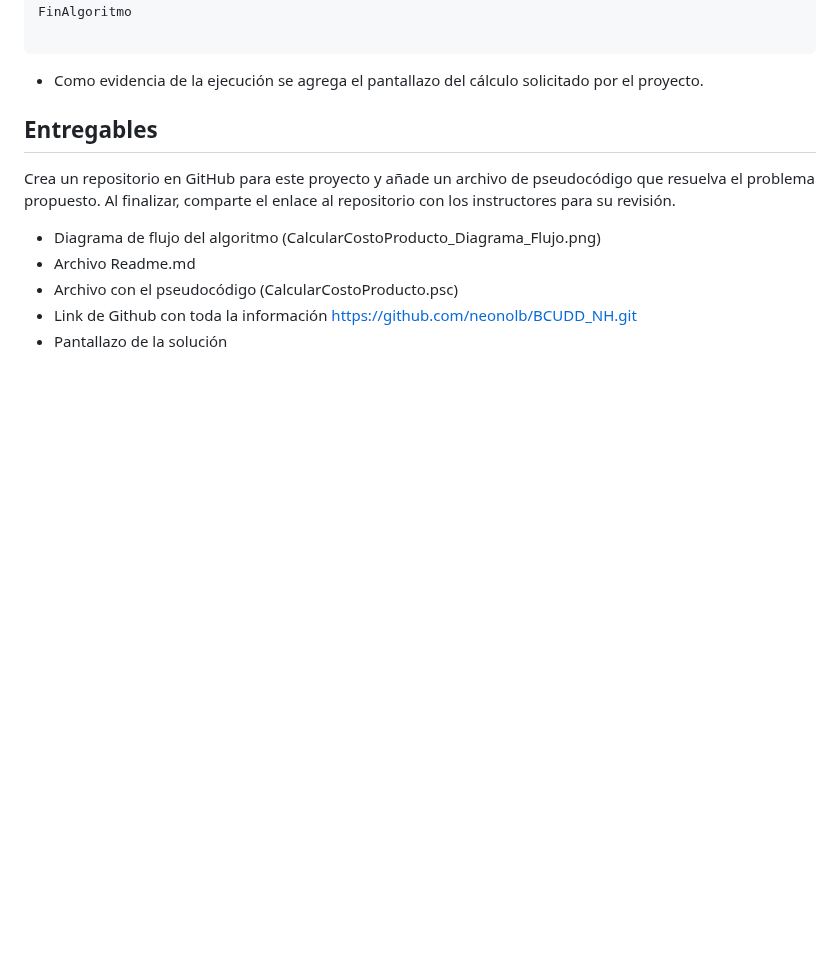
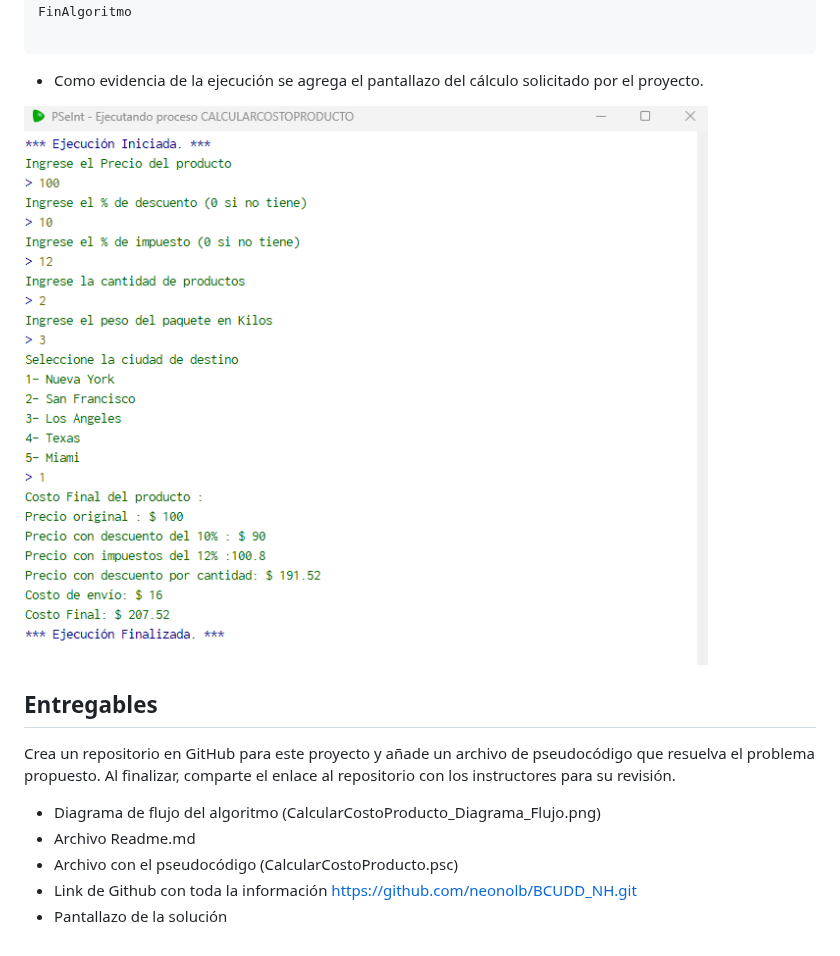
Before and after one commit to neonolb/BCUDD_NH, a Markdown page: Readme.md, the part around one of its changes. Drawn GitHub-style; blank space fills up the shorter version.

````diff
--- a/Readme.md
+++ b/Readme.md
@@ -110,7 +110,7 @@ FinAlgoritmo
 ```
 - Como evidencia de la ejecución se agrega el pantallazo del cálculo solicitado por el proyecto.
 
-
+![Banner](https://github.com/neonolb/BCUDD_NH/blob/main/evidencia_resultado.png)
 
 ## Entregables
 
````
Also changed, not shown: other parts of Readme.md (+1 -1 lines).
